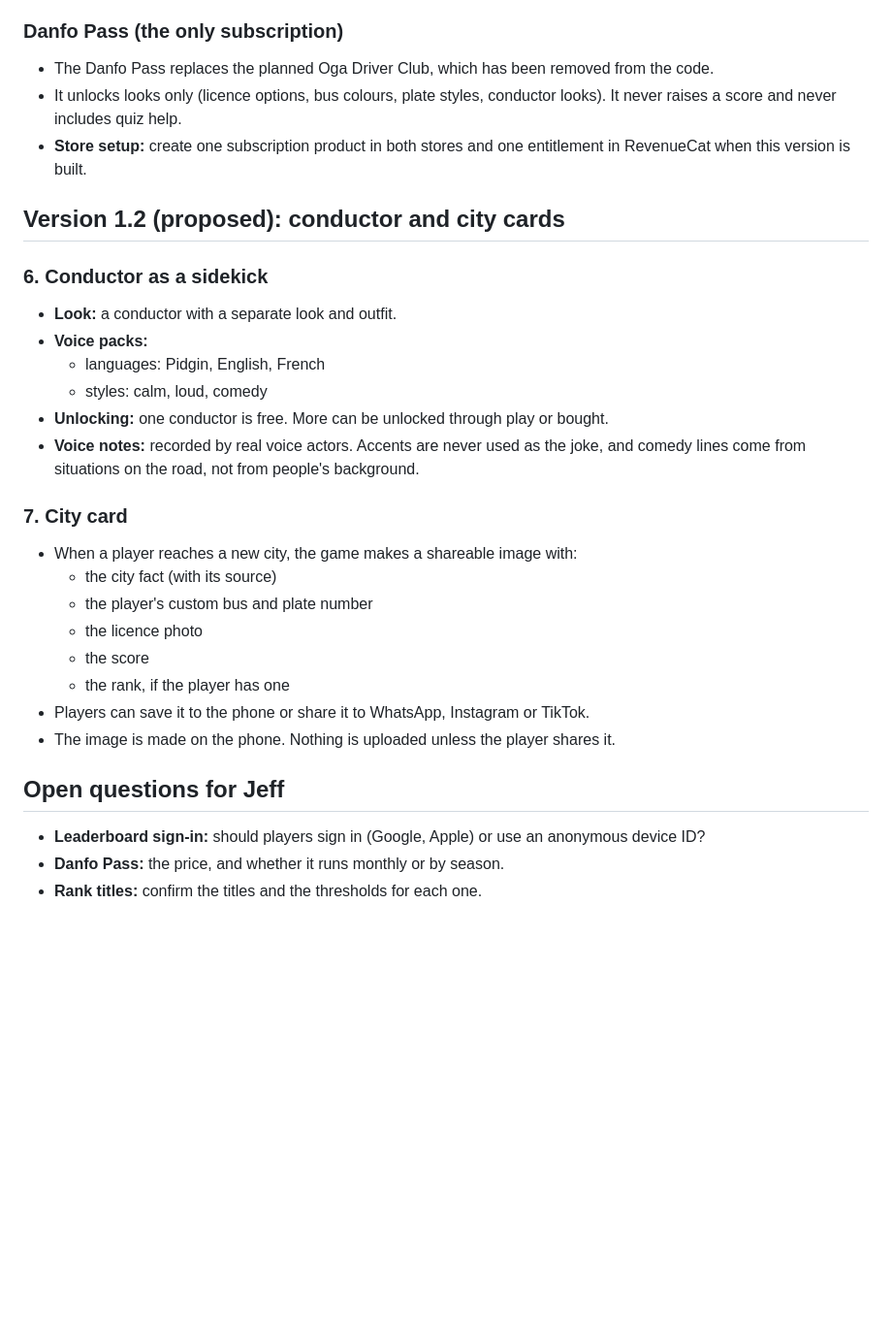
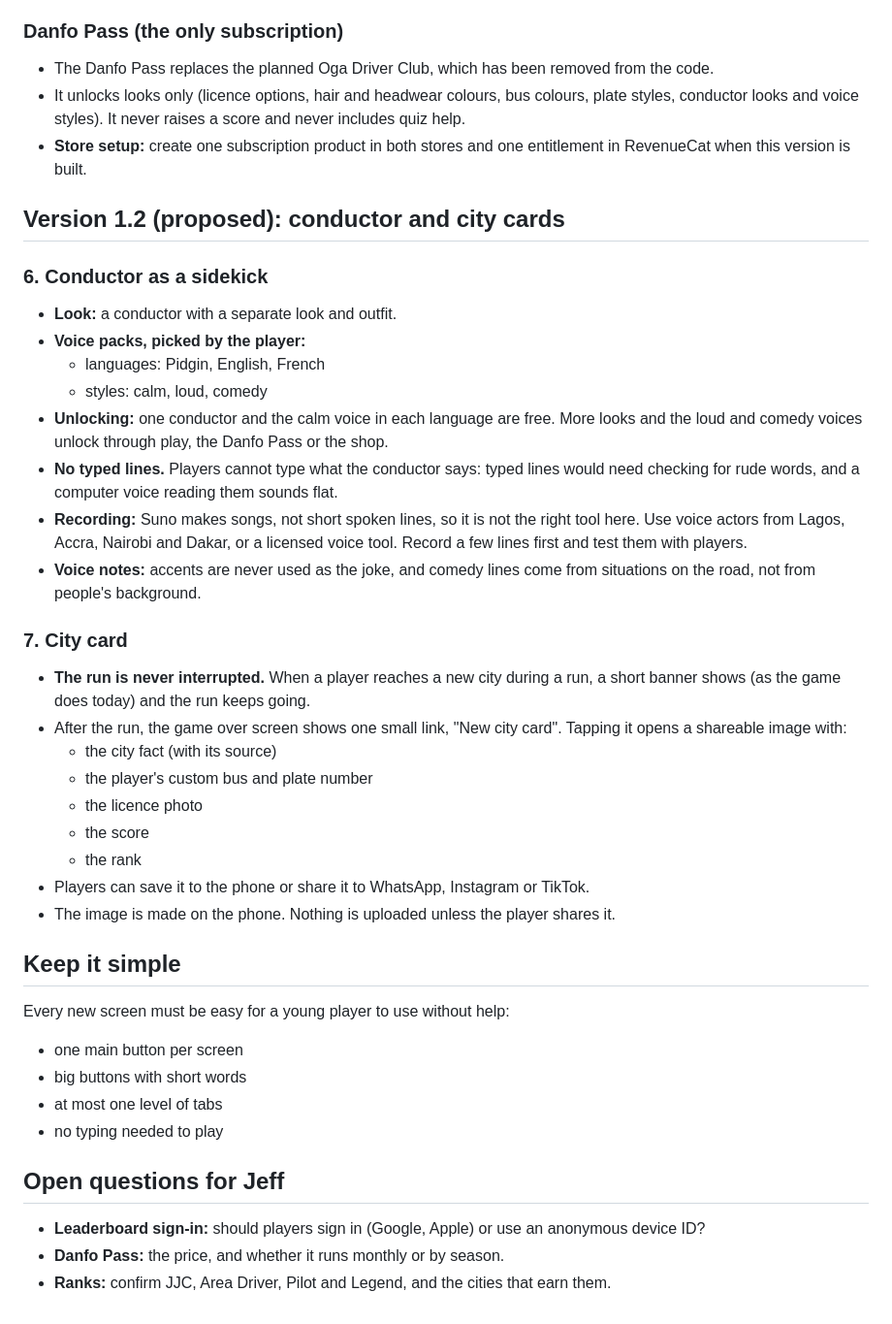
Before and after one commit to JeffreyOkonkwo/JeffreyOkonkwo, a Markdown page: danfo-driver/ROADMAP.md, the part around one of its changes. Shown at 97% size. Drawn GitHub-style; blank space fills up the shorter version.

```diff
--- a/danfo-driver/ROADMAP.md
+++ b/danfo-driver/ROADMAP.md
@@ -56,30 +60,40 @@ The leaderboard shows the licence photo and the custom bus, so items 5 and 8 shi
 
 ### Danfo Pass (the only subscription)
 - The Danfo Pass replaces the planned Oga Driver Club, which has been removed from the code.
-- It unlocks looks only (licence options, bus colours, plate styles, conductor looks). It never raises a score and never includes quiz help.
+- It unlocks looks only (licence options, hair and headwear colours, bus colours, plate styles, conductor looks and voice styles). It never raises a score and never includes quiz help.
 - **Store setup:** create one subscription product in both stores and one entitlement in RevenueCat when this version is built.
 
 ## Version 1.2 (proposed): conductor and city cards
 
 ### 6. Conductor as a sidekick
 - **Look:** a conductor with a separate look and outfit.
-- **Voice packs:**
+- **Voice packs, picked by the player:**
   - languages: Pidgin, English, French
   - styles: calm, loud, comedy
-- **Unlocking:** one conductor is free. More can be unlocked through play or bought.
-- **Voice notes:** recorded by real voice actors. Accents are never used as the joke, and comedy lines come from situations on the road, not from people's background.
+- **Unlocking:** one conductor and the calm voice in each language are free. More looks and the loud and comedy voices unlock through play, the Danfo Pass or the shop.
+- **No typed lines.** Players cannot type what the conductor says: typed lines would need checking for rude words, and a computer voice reading them sounds flat.
+- **Recording:** Suno makes songs, not short spoken lines, so it is not the right tool here. Use voice actors from Lagos, Accra, Nairobi and Dakar, or a licensed voice tool. Record a few lines first and test them with players.
+- **Voice notes:** accents are never used as the joke, and comedy lines come from situations on the road, not from people's background.
 
 ### 7. City card
-- When a player reaches a new city, the game makes a shareable image with:
+- **The run is never interrupted.** When a player reaches a new city during a run, a short banner shows (as the game does today) and the run keeps going.
+- After the run, the game over screen shows one small link, "New city card". Tapping it opens a shareable image with:
   - the city fact (with its source)
   - the player's custom bus and plate number
   - the licence photo
   - the score
-  - the rank, if the player has one
+  - the rank
 - Players can save it to the phone or share it to WhatsApp, Instagram or TikTok.
 - The image is made on the phone. Nothing is uploaded unless the player shares it.
+
+## Keep it simple
+Every new screen must be easy for a young player to use without help:
+- one main button per screen
+- big buttons with short words
+- at most one level of tabs
+- no typing needed to play
 
 ## Open questions for Jeff
 - **Leaderboard sign-in:** should players sign in (Google, Apple) or use an anonymous device ID?
 - **Danfo Pass:** the price, and whether it runs monthly or by season.
-- **Rank titles:** confirm the titles and the thresholds for each one.
+- **Ranks:** confirm JJC, Area Driver, Pilot and Legend, and the cities that earn them.
```
Also changed, not shown: other parts of danfo-driver/ROADMAP.md (+20 -16 lines).
